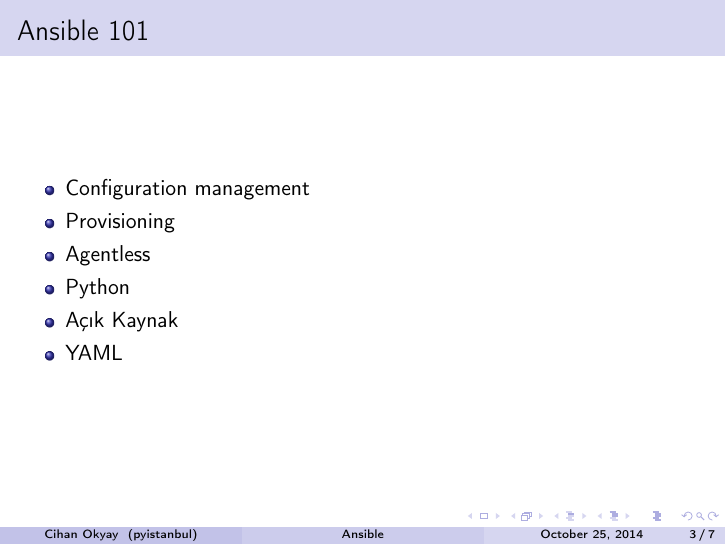
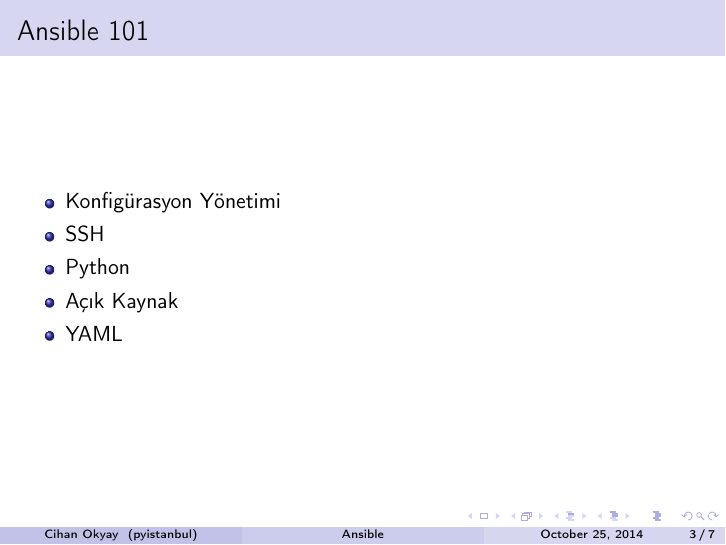
Before and after one commit to cihann/pyistanbul-ansible, LaTeX slides (presentation/ansible.tex): page 3 of 7. Compiled offline with pdfLaTeX.

Commit message:
update presentation

```diff
--- a/presentation/ansible.tex
+++ b/presentation/ansible.tex
@@ -118,9 +118,8 @@
 {Nedir?}
 \frametitle{Ansible 101}
 \begin{itemize}
-\item Configuration management
-\item Provisioning
-\item Agentless
+\item Konfigürasyon Yönetimi
+\item SSH
 \item Python
 \item Açık Kaynak
 \item YAML
```
